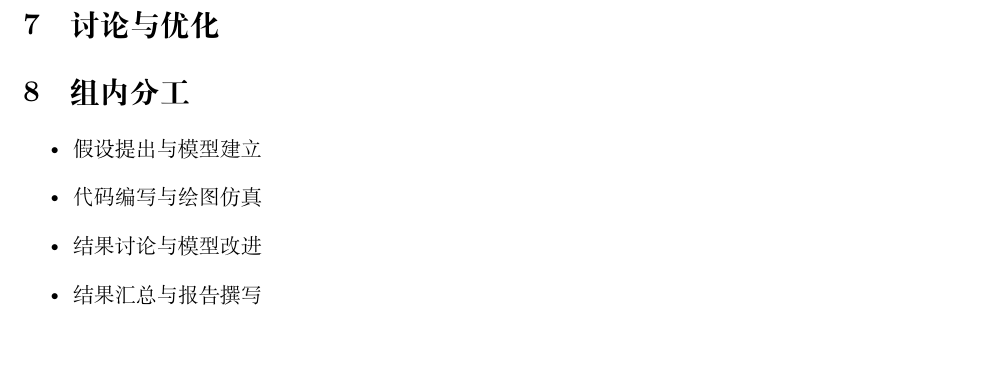
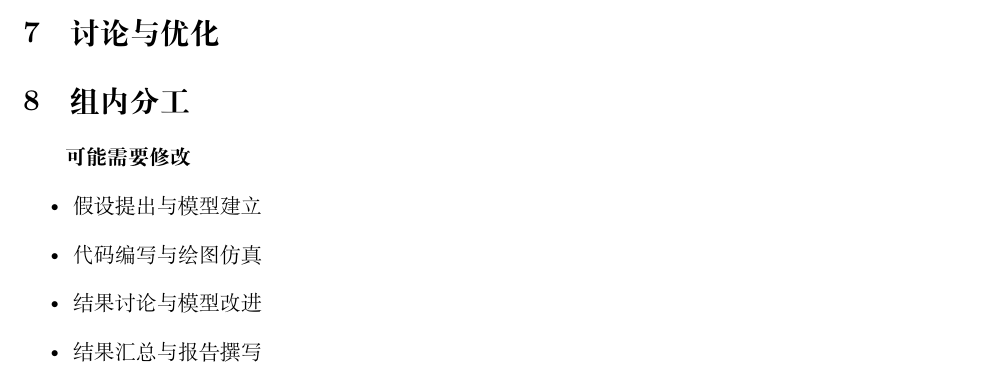
Before and after one commit to ustcgx/MM2024spring, a LaTeX paper (report/report.tex): part of page 2 of 2, cut so that both start at the same text, the shorter picture padded with empty space. Compiled offline with XeLaTeX.

```diff
--- a/report/report.tex
+++ b/report/report.tex
@@ -91,6 +93,7 @@
 	\section{讨论与优化}
 
 	\section{组内分工}
+	\textbf{可能需要修改}
 	\begin{itemize}
 		\item 假设提出与模型建立
 		\item 代码编写与绘图仿真
```
Also changed, not shown: README.md, report/report.pdf, report/report.tex (2 more changed lines), 8 other files.
